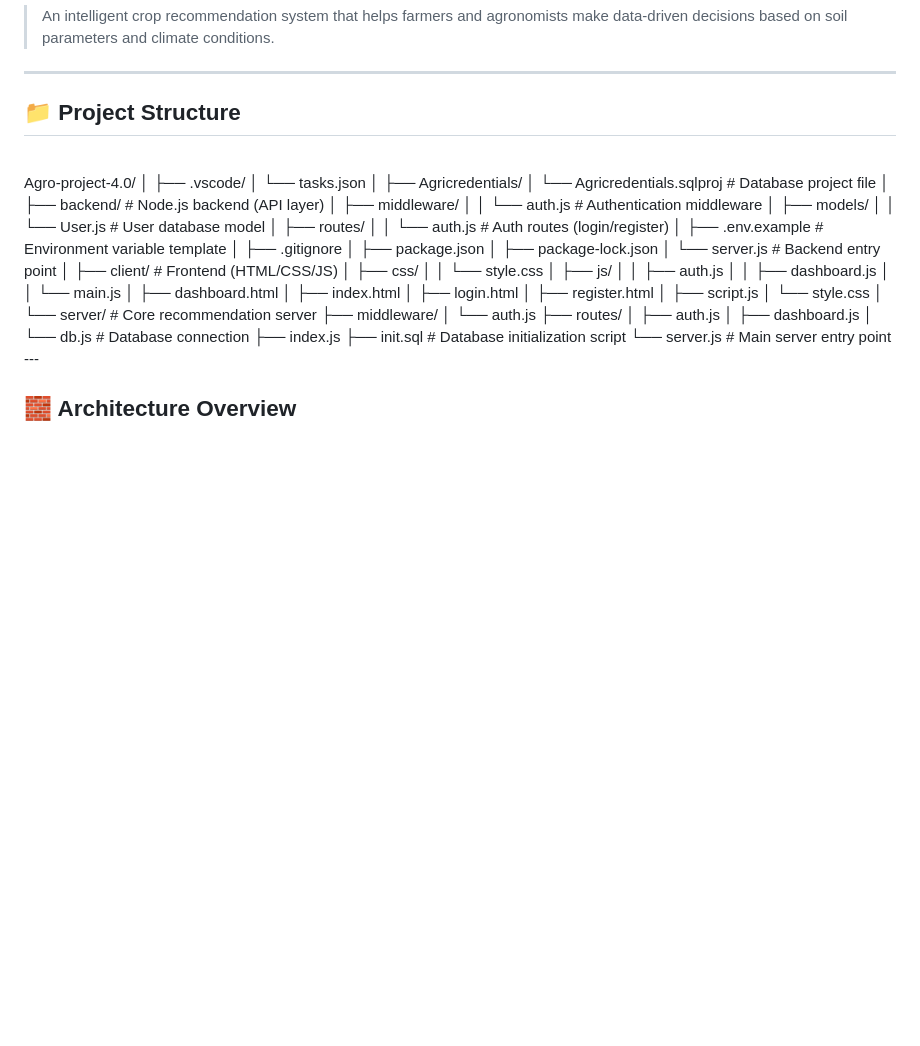
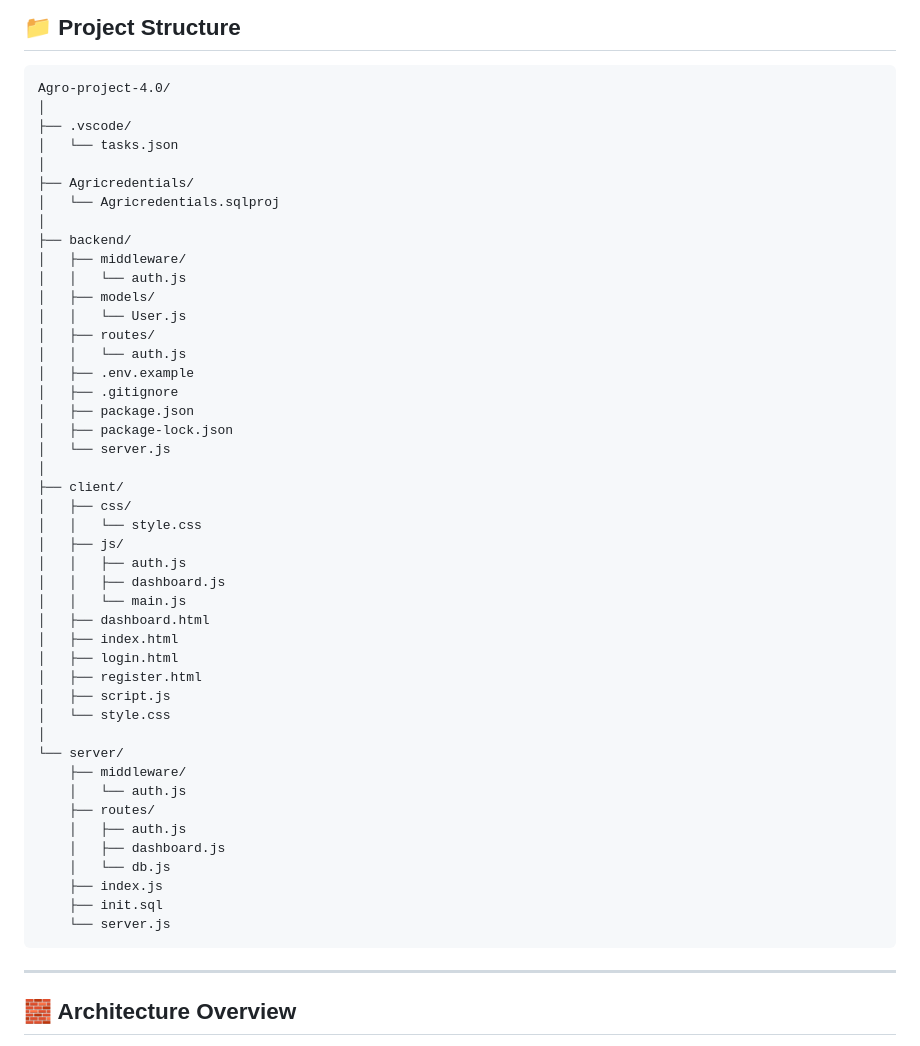
Before and after one commit to Kartik-vats01/Agro-project-4.0, a Markdown page: README.md, the part around one of its changes. Rendered like a GitHub page; blank space fills up the shorter version.

Commit message:
Fix formatting and structure in README.md

````diff
--- a/README.md
+++ b/README.md
@@ -17,22 +18,22 @@ Agro-project-4.0/
 │   └── tasks.json
 │
 ├── Agricredentials/
-│   └── Agricredentials.sqlproj       # Database project file
+│   └── Agricredentials.sqlproj
 │
-├── backend/                          # Node.js backend (API layer)
+├── backend/
 │   ├── middleware/
-│   │   └── auth.js                   # Authentication middleware
+│   │   └── auth.js
 │   ├── models/
-│   │   └── User.js                   # User database model
+│   │   └── User.js
 │   ├── routes/
-│   │   └── auth.js                   # Auth routes (login/register)
-│   ├── .env.example                  # Environment variable template
+│   │   └── auth.js
+│   ├── .env.example
 │   ├── .gitignore
 │   ├── package.json
 │   ├── package-lock.json
-│   └── server.js                     # Backend entry point
+│   └── server.js
 │
-├── client/                           # Frontend (HTML/CSS/JS)
+├── client/
 │   ├── css/
 │   │   └── style.css
 │   ├── js/
@@ -46,16 +47,17 @@ Agro-project-4.0/
 │   ├── script.js
 │   └── style.css
 │
-└── server/                           # Core recommendation server
-├── middleware/
-│   └── auth.js
-├── routes/
-│   ├── auth.js
-│   ├── dashboard.js
-│   └── db.js                     # Database connection
-├── index.js
-├── init.sql                      # Database initialization script
-└── server.js                     # Main server entry point
+└── server/
+    ├── middleware/
+    │   └── auth.js
+    ├── routes/
+    │   ├── auth.js
+    │   ├── dashboard.js
+    │   └── db.js
+    ├── index.js
+    ├── init.sql
+    └── server.js
+```
 ---
 
 ## 🧱 Architecture Overview
````
Also changed, not shown: other parts of README.md (+2 -1 lines).
